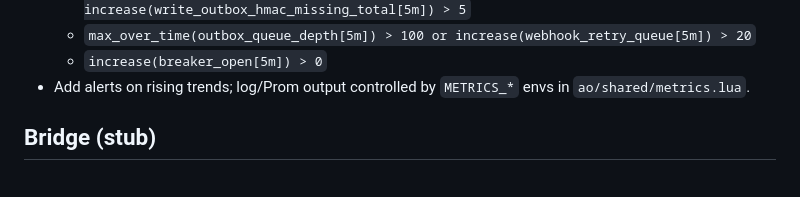
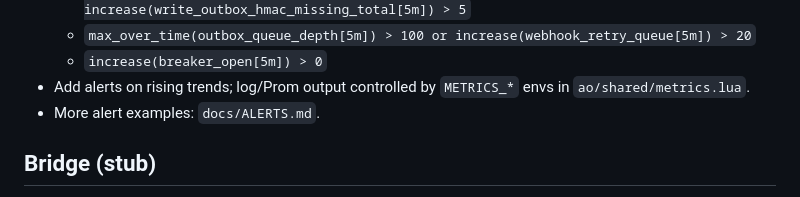
Before and after one commit to Vito416/blackcat-darkmesh-write, a Markdown page: README.md, the part around the change. Drawn GitHub-style.

Commit message:
docs: add alert cookbook and link from README

```diff
--- a/README.md
+++ b/README.md
@@ -131,6 +131,7 @@ scripts/cli/       # local helpers (run command)
   - `max_over_time(outbox_queue_depth[5m]) > 100 or increase(webhook_retry_queue[5m]) > 20`
   - `increase(breaker_open[5m]) > 0`
 - Add alerts on rising trends; log/Prom output controlled by `METRICS_*` envs in `ao/shared/metrics.lua`.
+- More alert examples: `docs/ALERTS.md`.
 
 ## Bridge (stub)
 - `scripts/bridge/forward_outbox.lua` reads the in-memory outbox (`write._storage_outbox()`) and logs events you would forward to `blackcat-darkmesh-ao`. Replace `forward_event` with signed POST to AO endpoint (registry/site process) in production.
```
Also changed, not shown: docs/ALERTS.md (added, +72 -0 lines).
